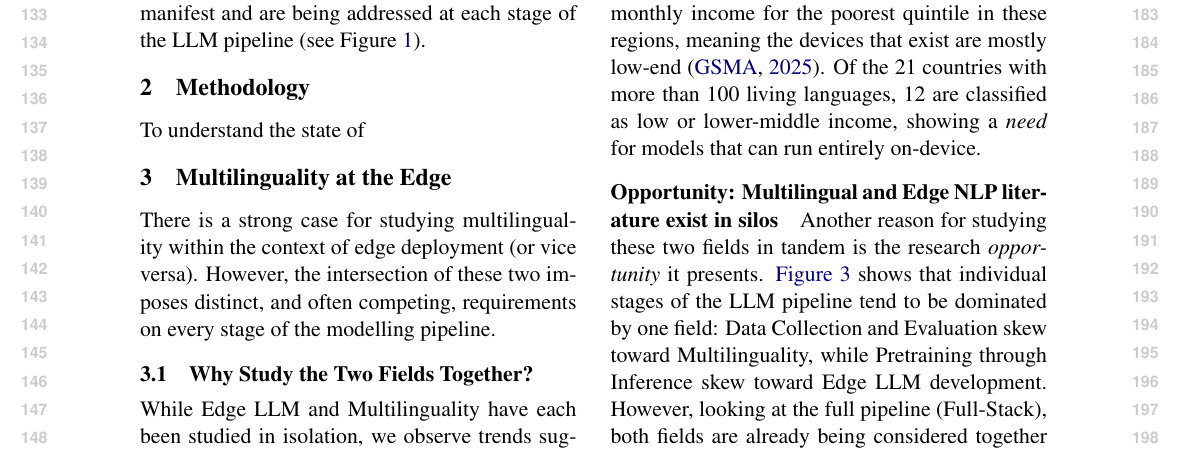
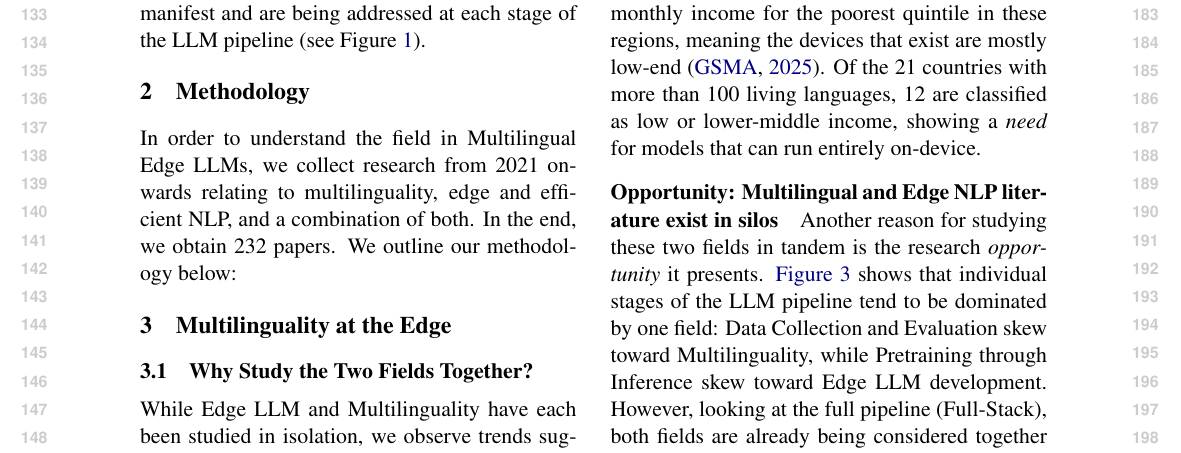
Before and after one commit to ljvmiranda921/multilinguality-at-the-edge, a LaTeX paper (tacl2021v1-template.tex): part of page 2 of 11, cut so that both start at the same text. Compiled offline with pdfLaTeX.

Commit message:
[wip] Update

```diff
--- a/tacl2021v1-template.tex
+++ b/tacl2021v1-template.tex
@@ -141,15 +141,17 @@ Our survey (\S\ref{sec:survey}) then examines how these tensions manifest and ar
 \section{Methodology}
 \label{sec:methodology}
 
-To understand the state of
-
+In order to understand the field in Multilingual Edge LLMs,
+we collect research from 2021 onwards relating to multilinguality, edge and efficient NLP, and a combination of both.
+In the end, we obtain \numpapers{} papers.
+We outline our methodology below:
 
 
 \section{Multilinguality at the Edge}
 \label{sec:multilinguality_at_the_edge}
 
-There is a strong case for studying multilinguality within the context of edge deployment (or vice versa).
-However, the intersection of these two imposes distinct, and often competing, requirements on every stage of the modelling pipeline.
+% There is a strong case for studying multilinguality within the context of edge deployment (or vice versa).
+% However, the intersection of these two imposes distinct, and often competing, requirements on every stage of the modelling pipeline.
 
 \subsection{Why Study the Two Fields Together?}
 \label{sec:motivation}
```
